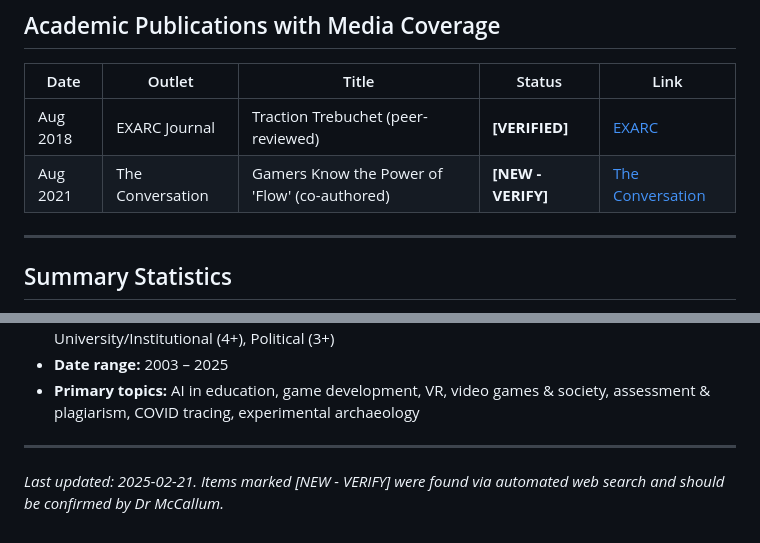
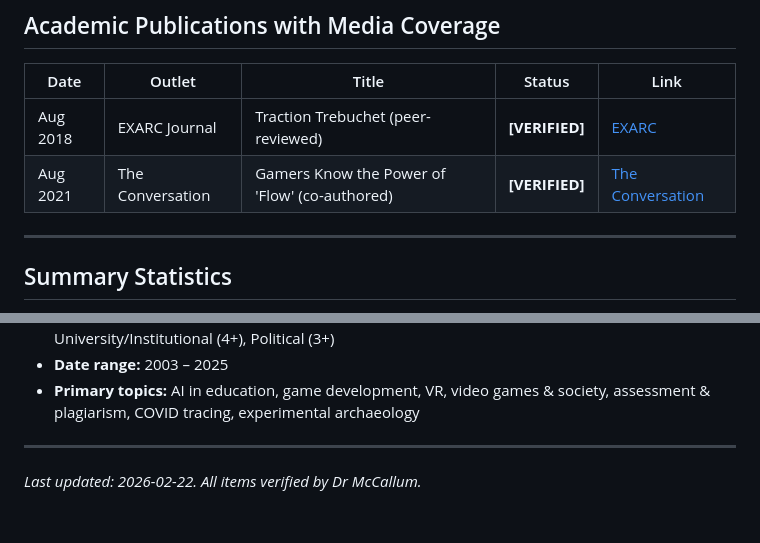
Before and after one commit to SimonMcCallum/simonmccallum.org.nz, a Markdown page: media-appearances.md, 2 parts joined by grey strips. Rendered like a GitHub page.

```diff
--- a/media-appearances.md
+++ b/media-appearances.md
@@ -121,7 +121,7 @@ This document catalogues all known media appearances, expert commentary, public
 | Date | Outlet | Title | Status | Link |
 |------|--------|-------|--------|------|
 | Aug 2018 | EXARC Journal | Traction Trebuchet (peer-reviewed) | **[VERIFIED]** | [EXARC](https://exarc.net/issue-2018-3/at/traction-trebuchet) |
-| Aug 2021 | The Conversation | Gamers Know the Power of 'Flow' (co-authored) | **[NEW - VERIFY]** | [The Conversation](https://theconversation.com/gamers-know-the-power-of-flow-what-if-learners-could-harness-it-too-164943) |
+| Aug 2021 | The Conversation | Gamers Know the Power of 'Flow' (co-authored) | **[VERIFIED]** | [The Conversation](https://theconversation.com/gamers-know-the-power-of-flow-what-if-learners-could-harness-it-too-164943) |
 
 ---
 
@@ -136,4 +136,4 @@ This document catalogues all known media appearances, expert commentary, public
 
 ---
 
-*Last updated: 2025-02-21. Items marked [NEW - VERIFY] were found via automated web search and should be confirmed by Dr McCallum.*
+*Last updated: 2026-02-22. All items verified by Dr McCallum.*
```
Also changed, not shown: other parts of media-appearances.md (+24 -24 lines).
